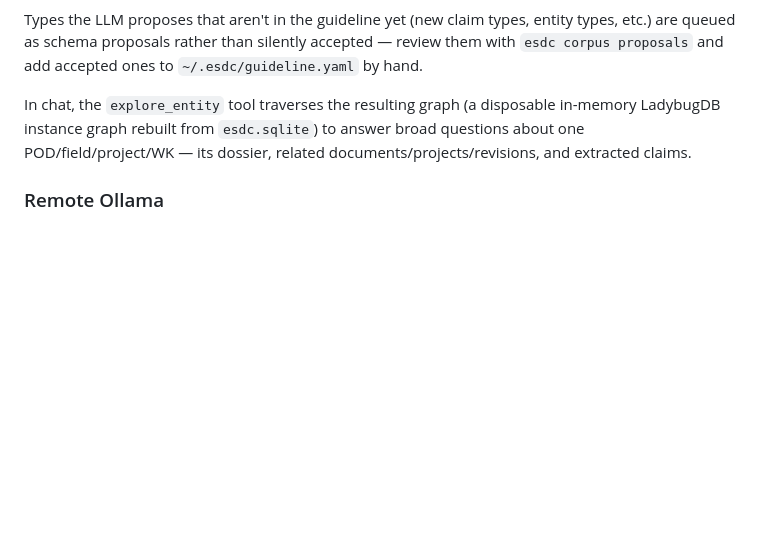
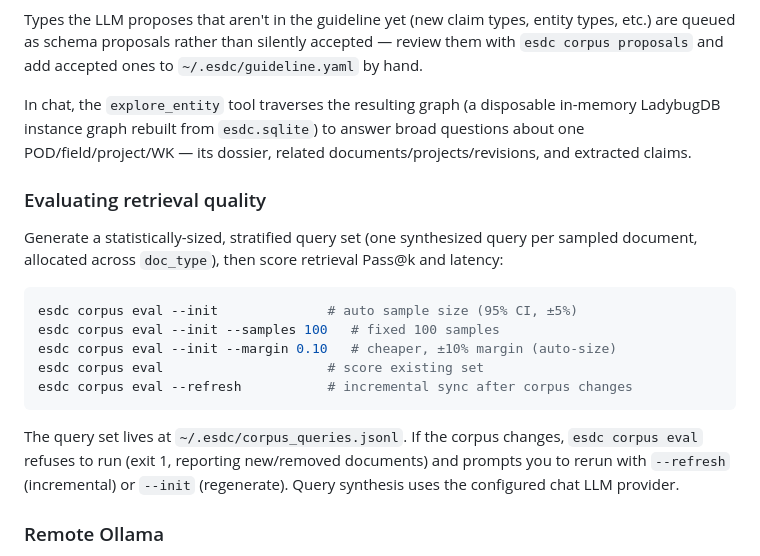
Before and after one commit to fajril/esdc, a Markdown page: README.md, the part around the change. GitHub-like rendering; blank space fills up the shorter version.

Commit message:
docs(corpus): document eval --init/--refresh query generation

````diff
--- a/README.md
+++ b/README.md
@@ -455,6 +455,25 @@ disposable in-memory LadybugDB instance graph rebuilt from `esdc.sqlite`) to
 answer broad questions about one POD/field/project/WK — its dossier, related
 documents/projects/revisions, and extracted claims.
 
+### Evaluating retrieval quality
+
+Generate a statistically-sized, stratified query set (one synthesized query
+per sampled document, allocated across `doc_type`), then score retrieval
+Pass@k and latency:
+
+```bash
+esdc corpus eval --init              # auto sample size (95% CI, ±5%)
+esdc corpus eval --init --samples 100   # fixed 100 samples
+esdc corpus eval --init --margin 0.10   # cheaper, ±10% margin (auto-size)
+esdc corpus eval                     # score existing set
+esdc corpus eval --refresh           # incremental sync after corpus changes
+```
+
+The query set lives at `~/.esdc/corpus_queries.jsonl`. If the corpus changes,
+`esdc corpus eval` refuses to run (exit 1, reporting new/removed documents) and
+prompts you to rerun with `--refresh` (incremental) or `--init` (regenerate).
+Query synthesis uses the configured chat LLM provider.
+
 ### Remote Ollama
 
 `OLLAMA_HOST` is honored for OCR, so extraction can run against a remote Ollama server (e.g. a GPU host) instead of localhost:
````
